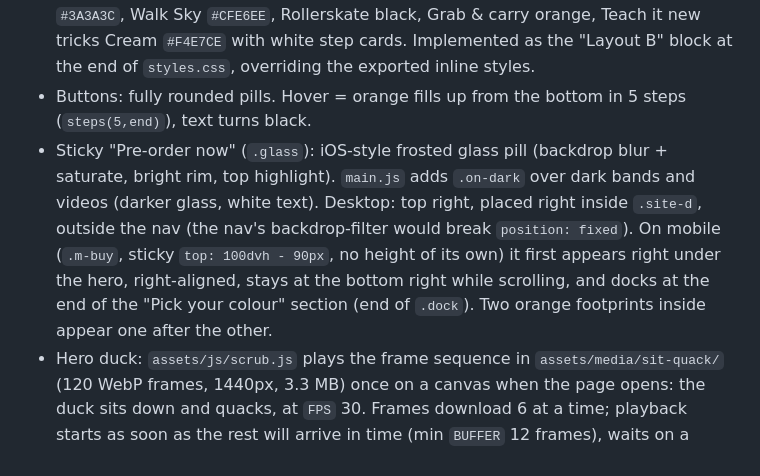
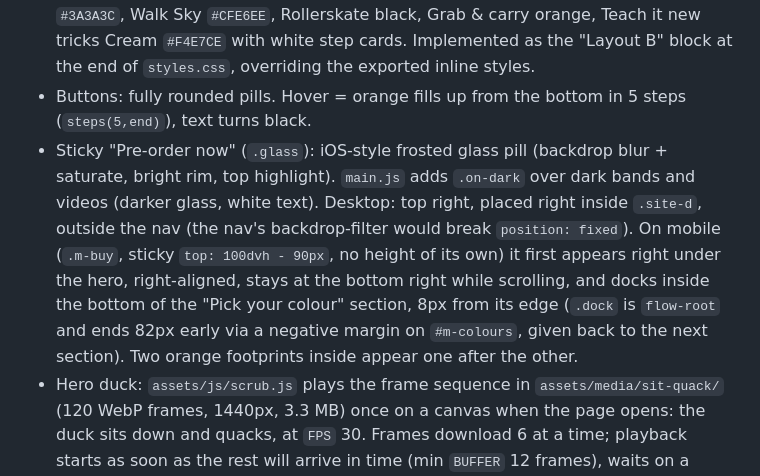
Before and after one commit to xeniadobonyi/microduck, a Markdown page: CLAUDE.md, the part around the change. Drawn GitHub-style.

Commit message:
Notes: mobile pre-order docking
Co-Authored-By: Claude Opus 5.5 <noreply@anthropic.com>
Claude-Session: https://claude.ai/code/session_01QogjZ5immATqaH8NMyHUiL

```diff
--- a/CLAUDE.md
+++ b/CLAUDE.md
@@ -22,7 +22,7 @@ Most styling is inline on the elements (the page was exported from a design canv
 - Grid (desktop): 12 columns, 24px gutter, 64px side margins, max width 1440px. Vertical rhythm in multiples of 8px.
 - Layout B (current): every section is a full-width band; media and cards have square corners. Chapter colours follow the shells: Sit & stand white, Get back-up Graphite `#3A3A3C`, Walk Sky `#CFE6EE`, Rollerskate black, Grab & carry orange, Teach it new tricks Cream `#F4E7CE` with white step cards. Implemented as the "Layout B" block at the end of `styles.css`, overriding the exported inline styles.
 - Buttons: fully rounded pills. Hover = orange fills up from the bottom in 5 steps (`steps(5,end)`), text turns black.
-- Sticky "Pre-order now" (`.glass`): iOS-style frosted glass pill (backdrop blur + saturate, bright rim, top highlight). `main.js` adds `.on-dark` over dark bands and videos (darker glass, white text). Desktop: top right, placed right inside `.site-d`, outside the nav (the nav's backdrop-filter would break `position: fixed`). On mobile (`.m-buy`, sticky `top: 100dvh - 90px`, no height of its own) it first appears right under the hero, right-aligned, stays at the bottom right while scrolling, and docks at the end of the "Pick your colour" section (end of `.dock`). Two orange footprints inside appear one after the other.
+- Sticky "Pre-order now" (`.glass`): iOS-style frosted glass pill (backdrop blur + saturate, bright rim, top highlight). `main.js` adds `.on-dark` over dark bands and videos (darker glass, white text). Desktop: top right, placed right inside `.site-d`, outside the nav (the nav's backdrop-filter would break `position: fixed`). On mobile (`.m-buy`, sticky `top: 100dvh - 90px`, no height of its own) it first appears right under the hero, right-aligned, stays at the bottom right while scrolling, and docks inside the bottom of the "Pick your colour" section, 8px from its edge (`.dock` is `flow-root` and ends 82px early via a negative margin on `#m-colours`, given back to the next section). Two orange footprints inside appear one after the other.
 - Hero duck: `assets/js/scrub.js` plays the frame sequence in `assets/media/sit-quack/` (120 WebP frames, 1440px, 3.3 MB) once on a canvas when the page opens: the duck sits down and quacks, at `FPS` 30. Frames download 6 at a time; playback starts as soon as the rest will arrive in time (min `BUFFER` 12 frames), waits on a missing frame instead of skipping, skips failed frames, only plays while the tab and hero are visible, and frees all but the last frame afterwards. Canvas resolution is capped at what the 1440px frames can fill. Desktop (`data-mode="pass"`): full-width canvas (CSS aspect-ratio 25:15.04), duck at `SCALE` 0.64 with soft edges and the empty top strip (`TOP_CROP` 0.06) cut off. Mobile (`data-mode="pin"`): screen-high stage, duck zoomed to fill the width (`M_FILL`). To swap the clip: `ffmpeg -i clip.mp4 -vf scale=1440:1440 -c:v libwebp -quality 74 assets/media/sit-quack/%03d.webp` and update `FRAMES`. Reduced motion shows the first frame only and downloads nothing else. The earlier scroll-scrubbed version is in git history (commit 1cfa2dc).
 - Loading: the first hero frame is preloaded in `<head>`; videos (`preload="none"`) start loading only after the duck's frames are in (`duck:loaded` event), the first scroll, or 4 s, then each one loads when within 600px of the screen and pauses off screen (`main.js`). Images are WebP/JPG with `loading="lazy"` and width/height set. Keep new images as WebP (~q90) and new videos `preload="none"` with `data-src`.
 - Top navigation (`.hero-nav`) is sticky inside the hero, so it stays visible until you scroll past the duck; it gets a frosted background once scrolled.
```
